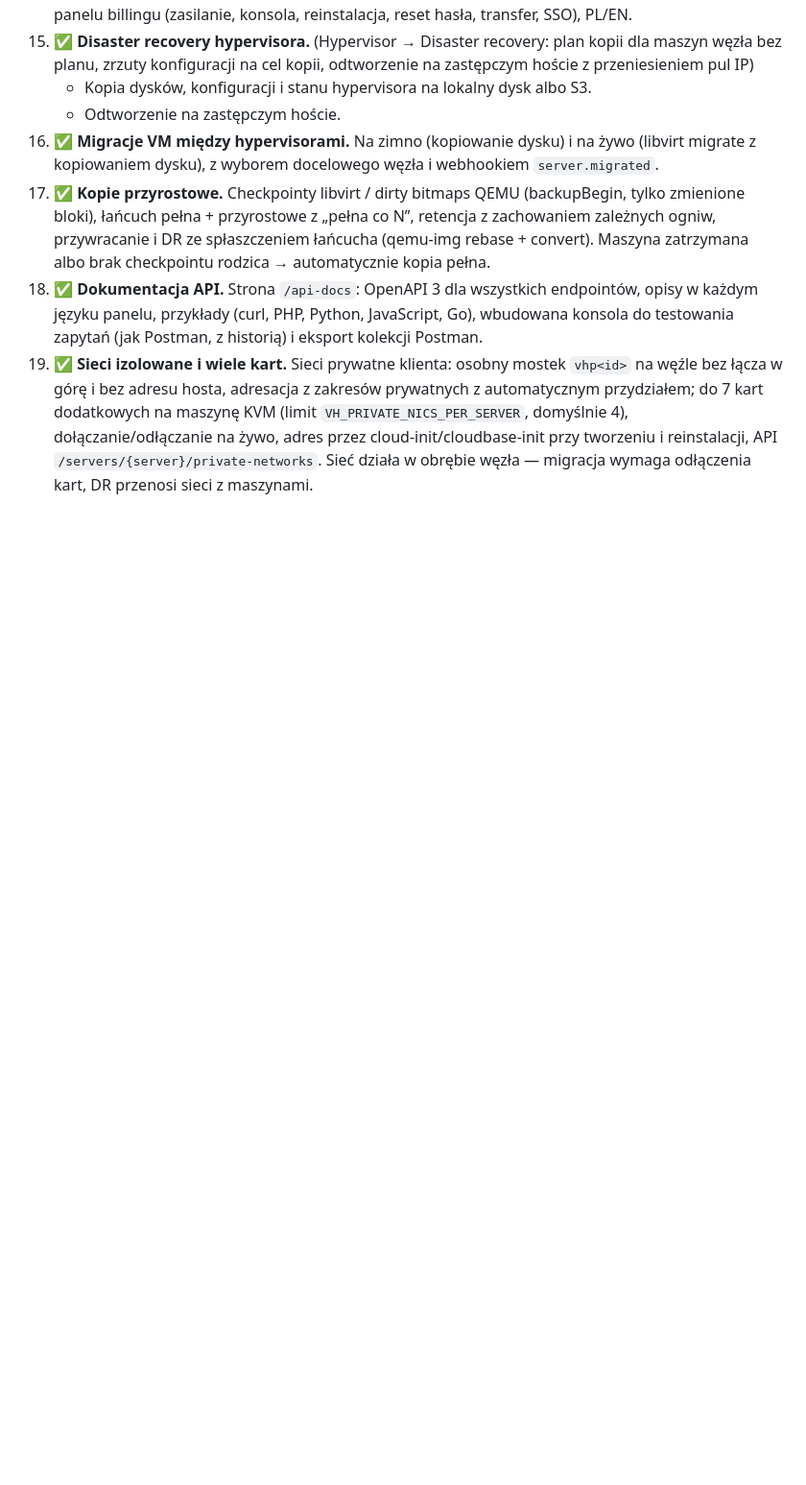
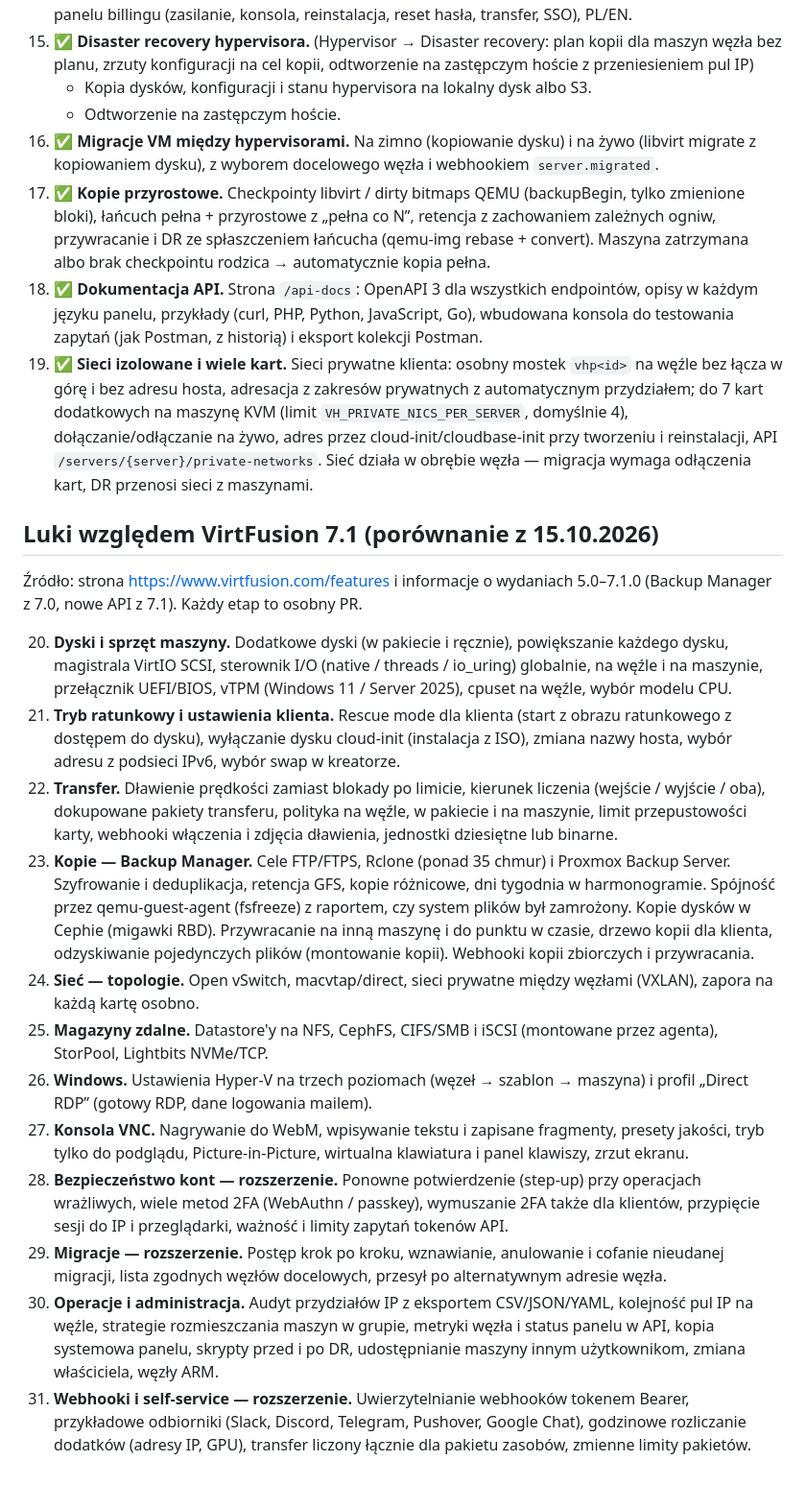
Before and after one commit to TeYroXOfficial/virthub, a Markdown page: docs/virtfusion-parity.md, the part around the change. Shown at 96% size. GitHub-like rendering; blank space fills up the shorter version.

Commit message:
Plan: luki względem VirtFusion 7.1 (etapy 20–31)
Co-Authored-By: Claude Opus 5.5 <noreply@anthropic.com>
Claude-Session: https://claude.ai/code/session_011JGqJThQqivDUkADTWUQ33

```diff
--- a/docs/virtfusion-parity.md
+++ b/docs/virtfusion-parity.md
@@ -66,3 +66,21 @@ najbardziej się przyda i co da się sensownie sprawdzić bez prawdziwego hyperv
 17. ✅ **Kopie przyrostowe.** Checkpointy libvirt / dirty bitmaps QEMU (backupBegin, tylko zmienione bloki), łańcuch pełna + przyrostowe z „pełna co N”, retencja z zachowaniem zależnych ogniw, przywracanie i DR ze spłaszczeniem łańcucha (qemu-img rebase + convert). Maszyna zatrzymana albo brak checkpointu rodzica → automatycznie kopia pełna.
 18. ✅ **Dokumentacja API.** Strona `/api-docs`: OpenAPI 3 dla wszystkich endpointów, opisy w każdym języku panelu, przykłady (curl, PHP, Python, JavaScript, Go), wbudowana konsola do testowania zapytań (jak Postman, z historią) i eksport kolekcji Postman.
 19. ✅ **Sieci izolowane i wiele kart.** Sieci prywatne klienta: osobny mostek `vhp<id>` na węźle bez łącza w górę i bez adresu hosta, adresacja z zakresów prywatnych z automatycznym przydziałem; do 7 kart dodatkowych na maszynę KVM (limit `VH_PRIVATE_NICS_PER_SERVER`, domyślnie 4), dołączanie/odłączanie na żywo, adres przez cloud-init/cloudbase-init przy tworzeniu i reinstalacji, API `/servers/{server}/private-networks`. Sieć działa w obrębie węzła — migracja wymaga odłączenia kart, DR przenosi sieci z maszynami.
+
+## Luki względem VirtFusion 7.1 (porównanie z 15.10.2026)
+
+Źródło: strona https://www.virtfusion.com/features i informacje o wydaniach 5.0–7.1.0
+(Backup Manager z 7.0, nowe API z 7.1). Każdy etap to osobny PR.
+
+20. **Dyski i sprzęt maszyny.** Dodatkowe dyski (w pakiecie i ręcznie), powiększanie każdego dysku, magistrala VirtIO SCSI, sterownik I/O (native / threads / io_uring) globalnie, na węźle i na maszynie, przełącznik UEFI/BIOS, vTPM (Windows 11 / Server 2025), cpuset na węźle, wybór modelu CPU.
+21. **Tryb ratunkowy i ustawienia klienta.** Rescue mode dla klienta (start z obrazu ratunkowego z dostępem do dysku), wyłączanie dysku cloud-init (instalacja z ISO), zmiana nazwy hosta, wybór adresu z podsieci IPv6, wybór swap w kreatorze.
+22. **Transfer.** Dławienie prędkości zamiast blokady po limicie, kierunek liczenia (wejście / wyjście / oba), dokupowane pakiety transferu, polityka na węźle, w pakiecie i na maszynie, limit przepustowości karty, webhooki włączenia i zdjęcia dławienia, jednostki dziesiętne lub binarne.
+23. **Kopie — Backup Manager.** Cele FTP/FTPS, Rclone (ponad 35 chmur) i Proxmox Backup Server. Szyfrowanie i deduplikacja, retencja GFS, kopie różnicowe, dni tygodnia w harmonogramie. Spójność przez qemu-guest-agent (fsfreeze) z raportem, czy system plików był zamrożony. Kopie dysków w Cephie (migawki RBD). Przywracanie na inną maszynę i do punktu w czasie, drzewo kopii dla klienta, odzyskiwanie pojedynczych plików (montowanie kopii). Webhooki kopii zbiorczych i przywracania.
+24. **Sieć — topologie.** Open vSwitch, macvtap/direct, sieci prywatne między węzłami (VXLAN), zapora na każdą kartę osobno.
+25. **Magazyny zdalne.** Datastore'y na NFS, CephFS, CIFS/SMB i iSCSI (montowane przez agenta), StorPool, Lightbits NVMe/TCP.
+26. **Windows.** Ustawienia Hyper-V na trzech poziomach (węzeł → szablon → maszyna) i profil „Direct RDP” (gotowy RDP, dane logowania mailem).
+27. **Konsola VNC.** Nagrywanie do WebM, wpisywanie tekstu i zapisane fragmenty, presety jakości, tryb tylko do podglądu, Picture-in-Picture, wirtualna klawiatura i panel klawiszy, zrzut ekranu.
+28. **Bezpieczeństwo kont — rozszerzenie.** Ponowne potwierdzenie (step-up) przy operacjach wrażliwych, wiele metod 2FA (WebAuthn / passkey), wymuszanie 2FA także dla klientów, przypięcie sesji do IP i przeglądarki, ważność i limity zapytań tokenów API.
+29. **Migracje — rozszerzenie.** Postęp krok po kroku, wznawianie, anulowanie i cofanie nieudanej migracji, lista zgodnych węzłów docelowych, przesył po alternatywnym adresie węzła.
+30. **Operacje i administracja.** Audyt przydziałów IP z eksportem CSV/JSON/YAML, kolejność pul IP na węźle, strategie rozmieszczania maszyn w grupie, metryki węzła i status panelu w API, kopia systemowa panelu, skrypty przed i po DR, udostępnianie maszyny innym użytkownikom, zmiana właściciela, węzły ARM.
+31. **Webhooki i self-service — rozszerzenie.** Uwierzytelnianie webhooków tokenem Bearer, przykładowe odbiorniki (Slack, Discord, Telegram, Pushover, Google Chat), godzinowe rozliczanie dodatków (adresy IP, GPU), transfer liczony łącznie dla pakietu zasobów, zmienne limity pakietów.
```
